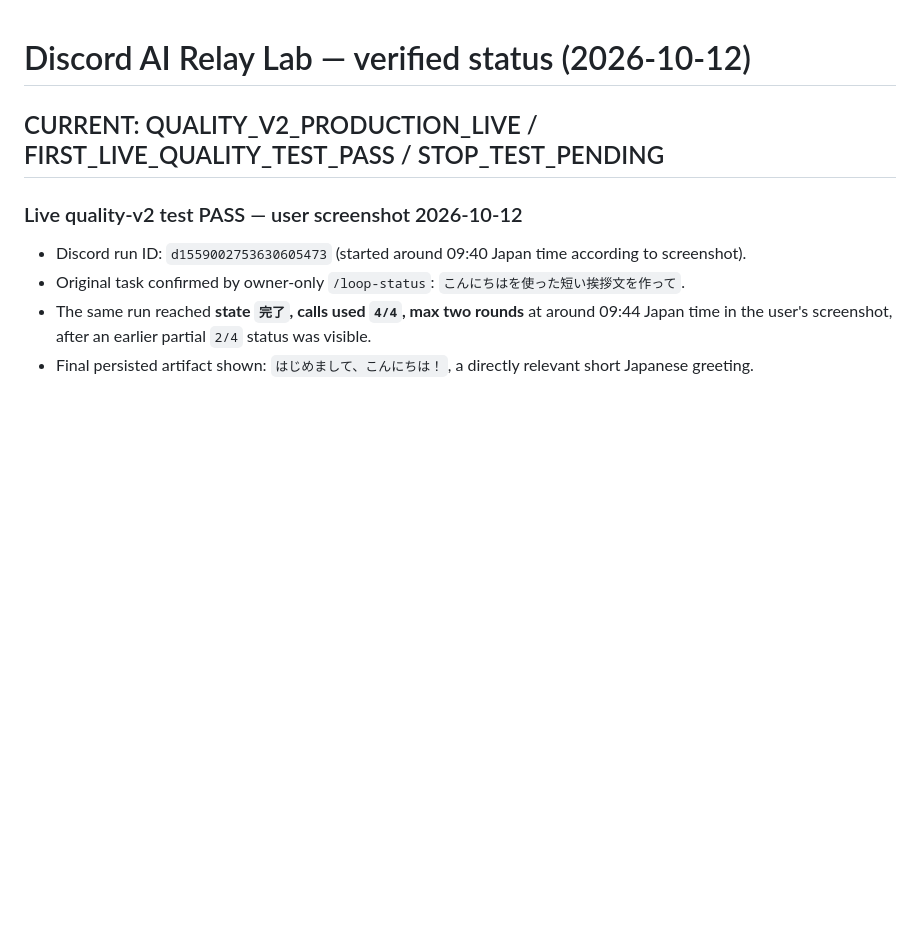
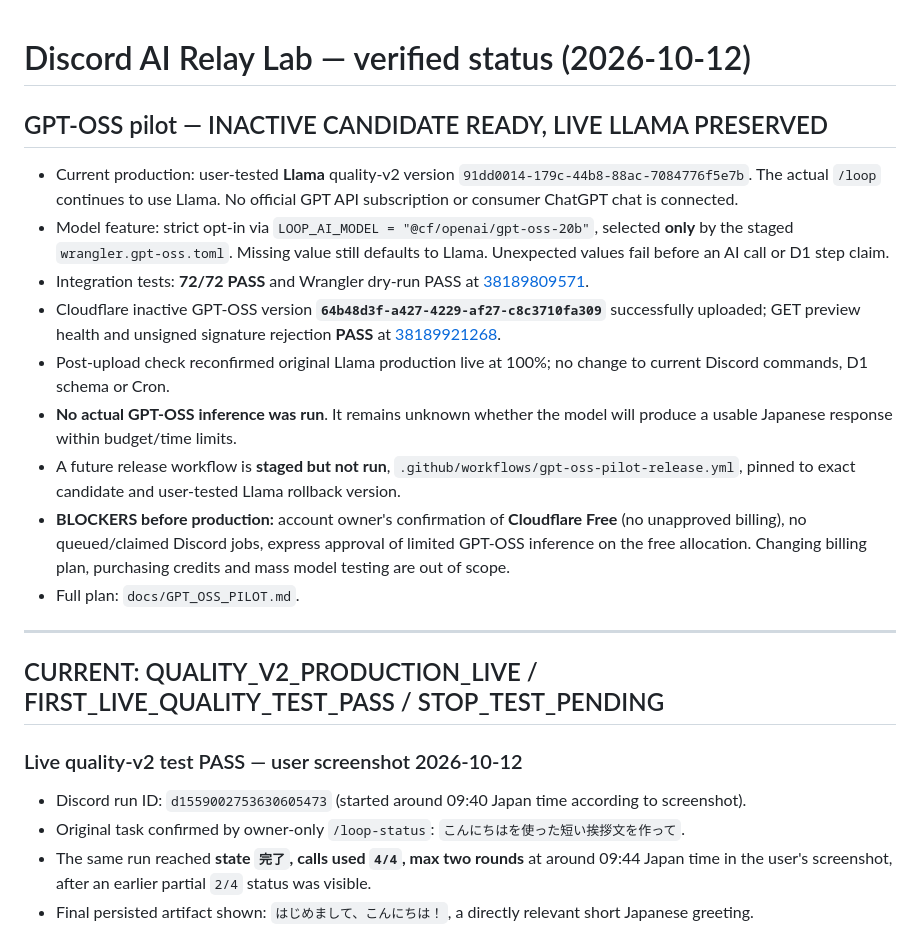
Before and after one commit to ikkinotako2-sketch/discord-gpt-relay-system, a Markdown page: STATUS.md, the part around the change. Rendered like a GitHub page; blank space fills up the shorter version.

Commit message:
Record 72-pass GPT-OSS inactive preview, safe model opt-in and zero-spend release blockers

```diff
--- a/STATUS.md
+++ b/STATUS.md
@@ -1,4 +1,18 @@
 # Discord AI Relay Lab — verified status (2026-10-12)
+
+## GPT-OSS pilot — INACTIVE CANDIDATE READY, LIVE LLAMA PRESERVED
+
+- Current production: user-tested **Llama** quality-v2 version `91dd0014-179c-44b8-88ac-7084776f5e7b`. The actual `/loop` continues to use Llama. No official GPT API subscription or consumer ChatGPT chat is connected.
+- Model feature: strict opt-in via `LOOP_AI_MODEL = "@cf/openai/gpt-oss-20b"`, selected **only** by the staged `wrangler.gpt-oss.toml`. Missing value still defaults to Llama. Unexpected values fail before an AI call or D1 step claim.
+- Integration tests: **72/72 PASS** and Wrangler dry-run PASS at [38189809571](https://github.com/ikkinotako2-sketch/discord-gpt-relay-system/actions/runs/38189809571).
+- Cloudflare inactive GPT-OSS version **`64b48d3f-a427-4229-af27-c8c3710fa309`** successfully uploaded; GET preview health and unsigned signature rejection **PASS** at [38189921268](https://github.com/ikkinotako2-sketch/discord-gpt-relay-system/actions/runs/38189921268).
+- Post-upload check reconfirmed original Llama production live at 100%; no change to current Discord commands, D1 schema or Cron.
+- **No actual GPT-OSS inference was run**. It remains unknown whether the model will produce a usable Japanese response within budget/time limits.
+- A future release workflow is **staged but not run**, `.github/workflows/gpt-oss-pilot-release.yml`, pinned to exact candidate and user-tested Llama rollback version.
+- **BLOCKERS before production:** account owner's confirmation of **Cloudflare Free** (no unapproved billing), no queued/claimed Discord jobs, express approval of limited GPT-OSS inference on the free allocation. Changing billing plan, purchasing credits and mass model testing are out of scope.
+- Full plan: `docs/GPT_OSS_PILOT.md`.
+
+---
 
 ## CURRENT: QUALITY_V2_PRODUCTION_LIVE / FIRST_LIVE_QUALITY_TEST_PASS / STOP_TEST_PENDING
 
```
